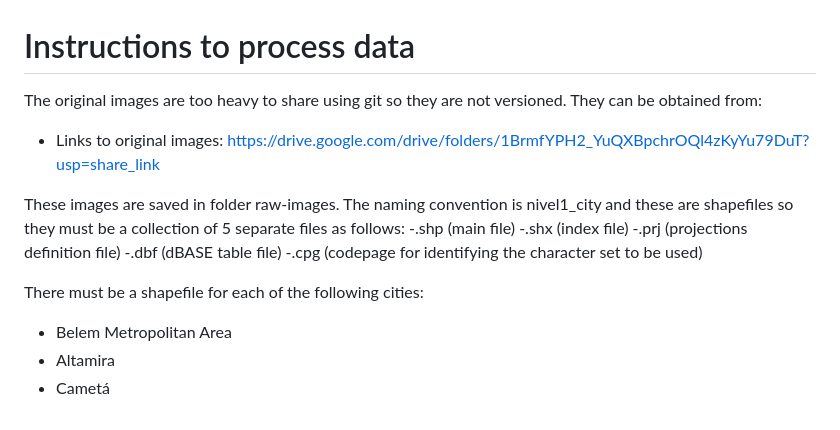
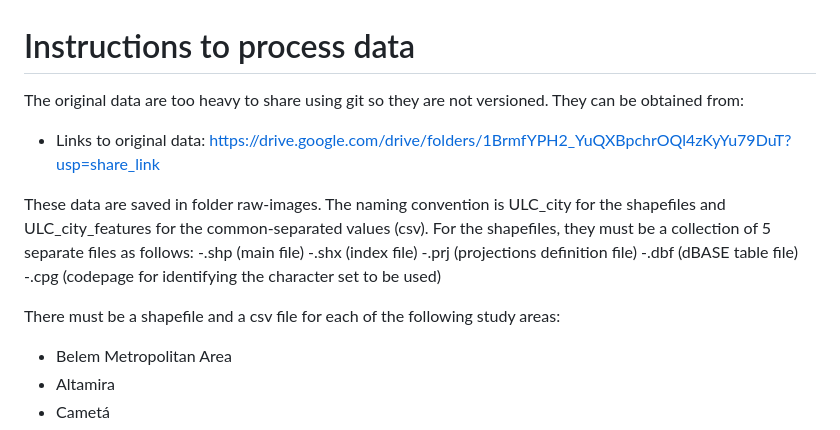
Before and after one commit to dias-bruno/amazonULC, a Markdown page: data-raw/README.md, the part around the change. GitHub-like rendering.

Commit message:
Data paper and documentation update.

```diff
--- a/data-raw/README.md
+++ b/data-raw/README.md
@@ -1,17 +1,17 @@
 # Instructions to process data
 
-The original images are too heavy to share using git so they are not versioned. They can be obtained from:
+The original data are too heavy to share using git so they are not versioned. They can be obtained from:
 
-- Links to original images: https://drive.google.com/drive/folders/1BrmfYPH2_YuQXBpchrOQl4zKyYu79DuT?usp=share_link
+- Links to original data: https://drive.google.com/drive/folders/1BrmfYPH2_YuQXBpchrOQl4zKyYu79DuT?usp=share_link
 
-These images are saved in folder raw-images. The naming convention is nivel1_city and these are shapefiles so they must be a collection of 5 separate files as follows:
+These data are saved in folder raw-images. The naming convention is ULC_city for the shapefiles and ULC_city_features for the common-separated values (csv). For the shapefiles, they must be a collection of 5 separate files as follows:
 -.shp (main file)
 -.shx (index file)
 -.prj (projections definition file)
 -.dbf (dBASE table file)
 -.cpg (codepage for identifying the character set to be used)
 
-There must be a shapefile for each of the following cities:
+There must be a shapefile and a csv file for each of the following study areas:
 - Belem Metropolitan Area
 - Altamira
 - Cametá
```
Also changed, not shown: README.md (+2 -1 lines), man/figures/README-example-1.png, 13 other files.
